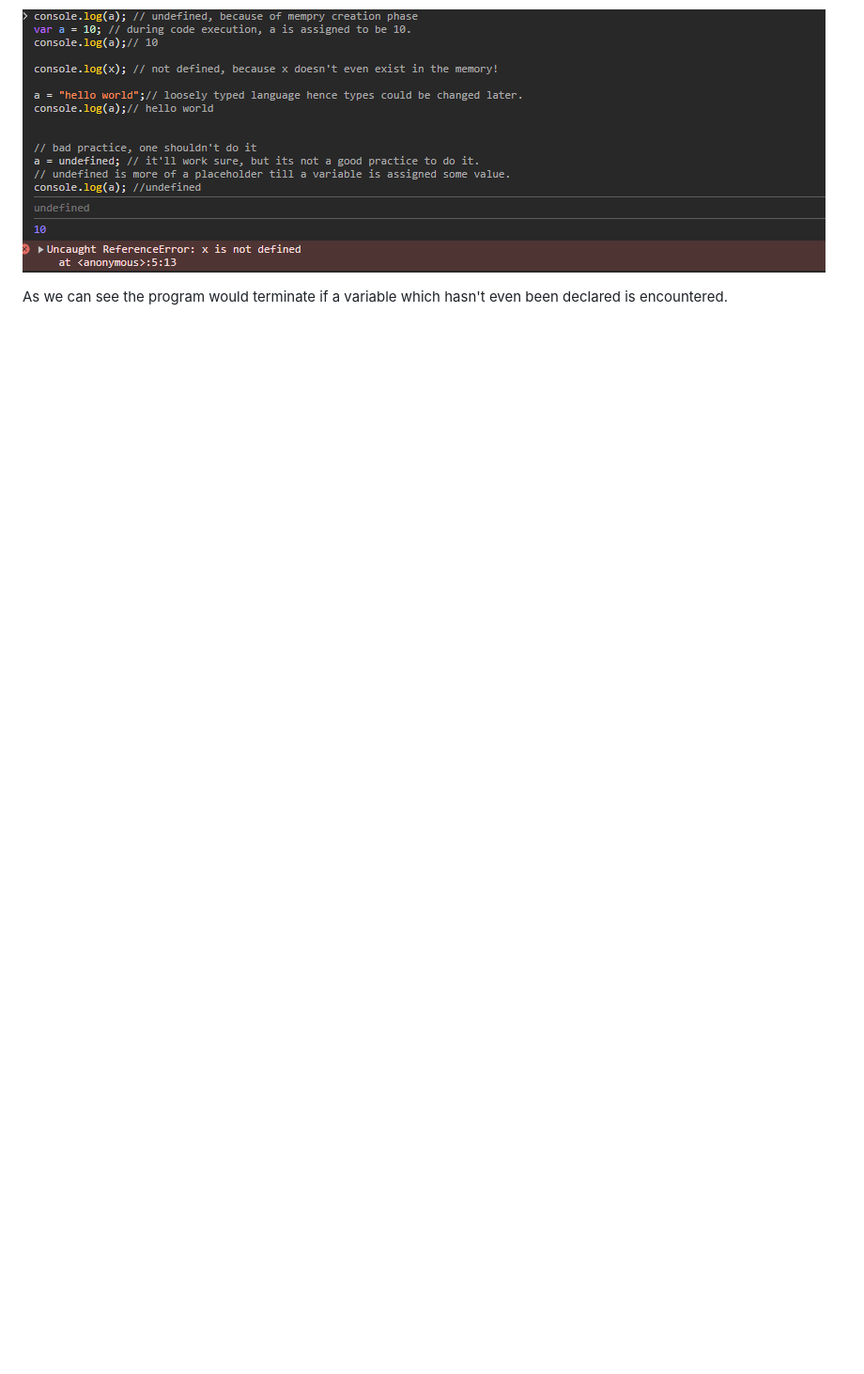
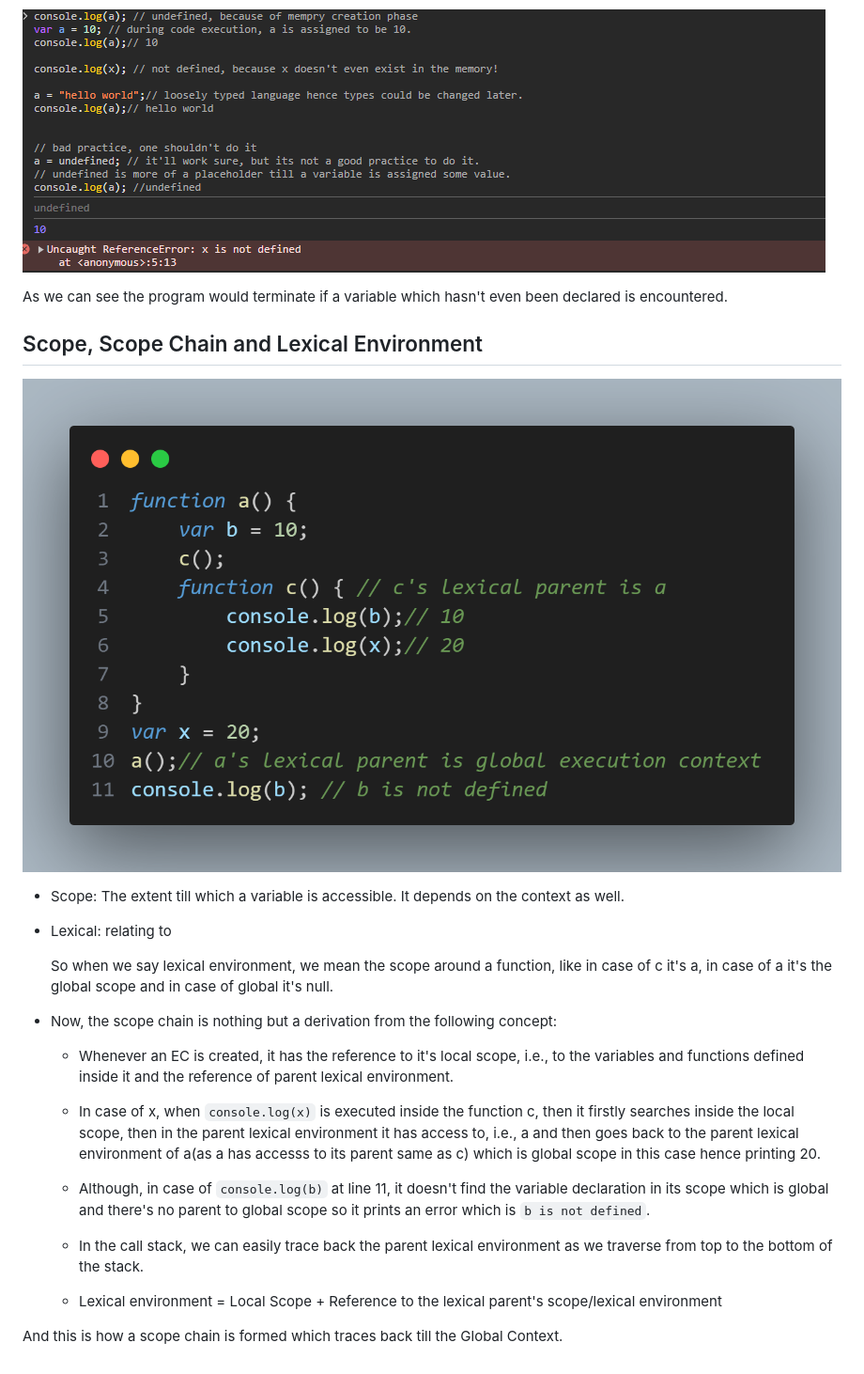
Before and after one commit to rajneesh069/Namaste-JS, a Markdown page: README.md, the part around the change. Shown: that part at 94% size. GitHub-like rendering; pictures changed too: ScopeChainAndLexicalEnvironment/image.png (added); blank space fills up the shorter version.

Commit message:
scope, lexical environment and scope chain

```diff
--- a/README.md
+++ b/README.md
@@ -247,3 +247,27 @@ Same happens with b() and then when the program is finished executing the GEC is
 ![Not Defined](undefinedVsNotDefined/example.png)
 
 As we can see the program would terminate if a variable which hasn't even been declared is encountered.
+
+## Scope, Scope Chain and Lexical Environment
+
+![Example](ScopeChainAndLexicalEnvironment/image.png)
+
+- Scope: The extent till which a variable is accessible. It depends on the context as well.
+
+- Lexical: relating to
+
+  So when we say lexical environment, we mean the scope around a function, like in case of c it's a, in case of a it's the global scope and in case of global it's null.
+
+- Now, the scope chain is nothing but a derivation from the following concept:
+
+  - Whenever an EC is created, it has the reference to it's local scope, i.e., to the variables and functions defined inside it and the reference of parent lexical environment.
+
+  - In case of x, when `console.log(x)` is executed inside the function c, then it firstly searches inside the local scope, then in the parent lexical environment it has access to, i.e., a and then goes back to the parent lexical environment of a(as a has accesss to its parent same as c) which is global scope in this case hence printing 20.
+
+  - Although, in case of `console.log(b)` at line 11, it doesn't find the variable declaration in its scope which is global and there's no parent to global scope so it prints an error which is `b is not defined`.
+
+  - In the call stack, we can easily trace back the parent lexical environment as we traverse from top to the bottom of the stack.
+
+  - Lexical environment = Local Scope + Reference to the lexical parent's scope/lexical environment
+
+And this is how a scope chain is formed which traces back till the Global Context.
```
Also changed, not shown: 2 other files.
